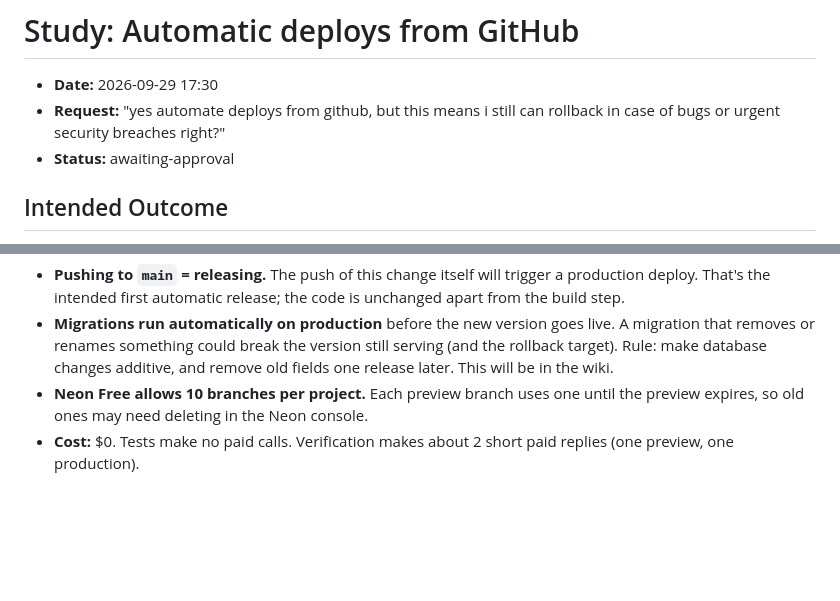
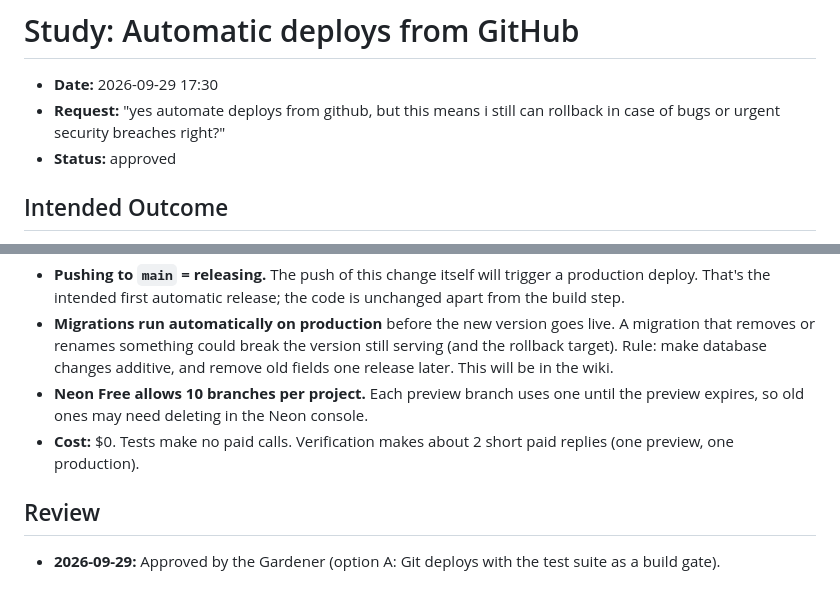
Before and after one commit to ShmuelNg1212/LightChat, a Markdown page: doc/study/2026-09-29-1730-github-auto-deploy.md, 2 parts joined by grey strips. GitHub-like rendering; blank space fills up the shorter version.

Commit message:
docs(plan): github-auto-deploy
Co-Authored-By: Claude Opus 5.5 <noreply@anthropic.com>

```diff
--- a/doc/study/2026-09-29-1730-github-auto-deploy.md
+++ b/doc/study/2026-09-29-1730-github-auto-deploy.md
@@ -1,7 +1,7 @@
 # Study: Automatic deploys from GitHub
 - **Date:** 2026-09-29 17:30
 - **Request:** "yes automate deploys from github, but this means i still can rollback in case of bugs or urgent security breaches right?"
-- **Status:** awaiting-approval
+- **Status:** approved
 
 ## Intended Outcome
 - A push to `main` on GitHub deploys to production (https://lightchat-five.vercel.app) with no manual command.
@@ -55,3 +55,6 @@ This follows Vercel's default Git workflow. The only addition is the test gate i
 - **Migrations run automatically on production** before the new version goes live. A migration that removes or renames something could break the version still serving (and the rollback target). Rule: make database changes additive, and remove old fields one release later. This will be in the wiki.
 - **Neon Free allows 10 branches per project.** Each preview branch uses one until the preview expires, so old ones may need deleting in the Neon console.
 - **Cost:** $0. Tests make no paid calls. Verification makes about 2 short paid replies (one preview, one production).
+
+## Review
+- **2026-09-29:** Approved by the Gardener (option A: Git deploys with the test suite as a build gate).
```
Also changed, not shown: doc/plan/2026-09-29-1730-github-auto-deploy.md (added, +24 -0 lines).
